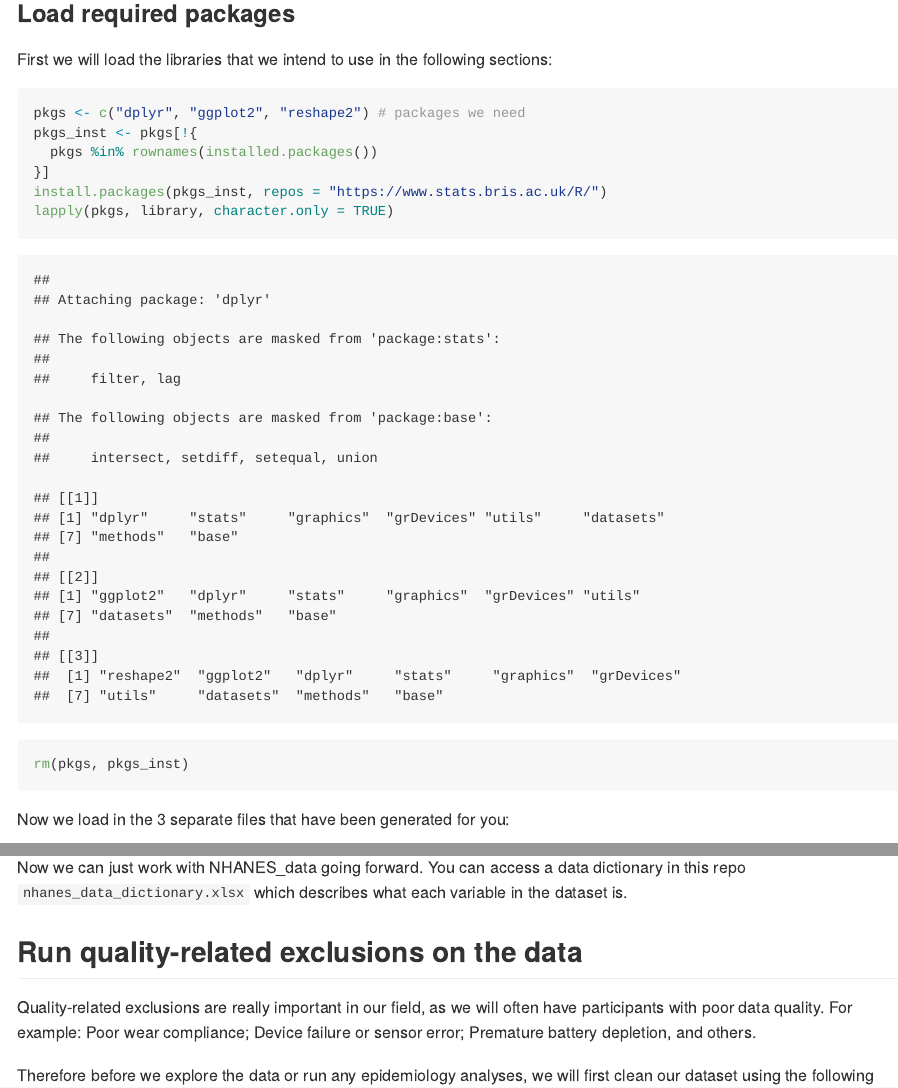
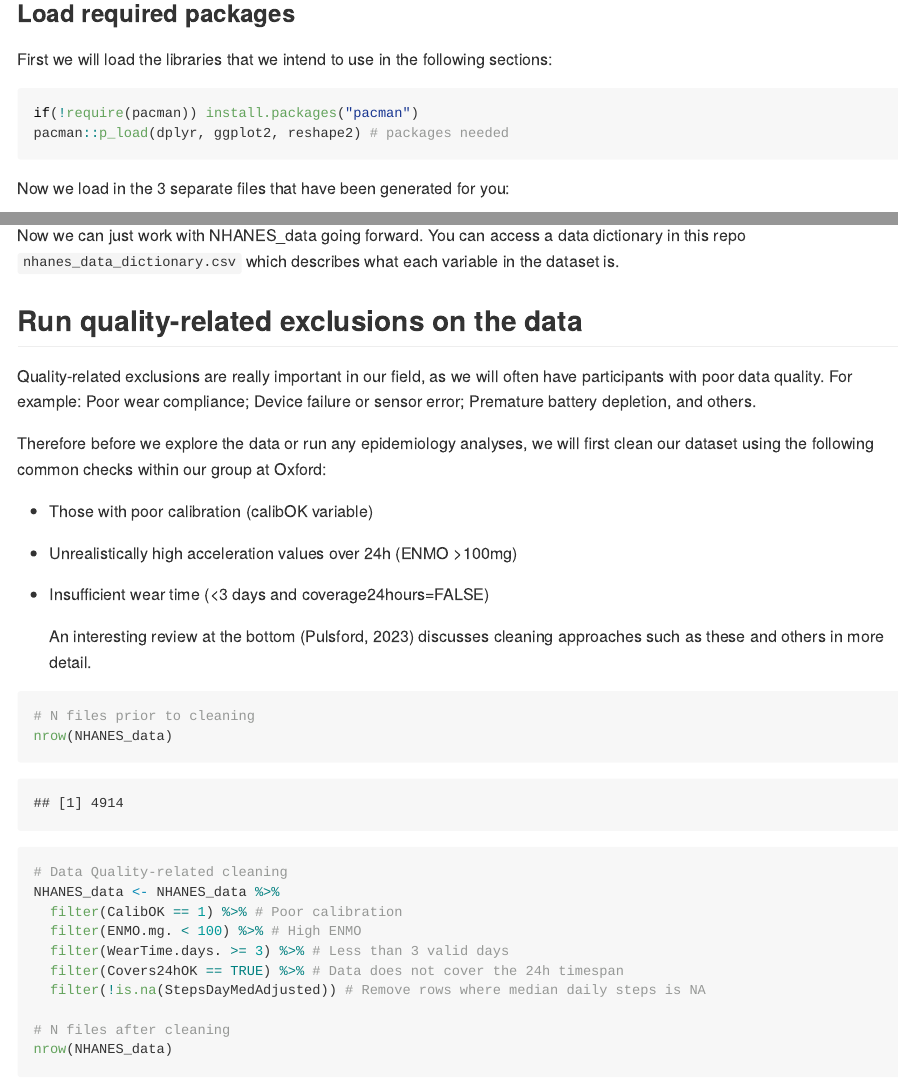
Before and after one commit to OxWearables/epidemiology_nhanes, an R Markdown document (01-nhanes_data_exploration.Rmd): the page in a window 1100 px wide, from 2960 px down, and a second part further down, joined at a grey line. Rendered offline with R 4.5, knitr and Pandoc, with nearby package versions; long lines of code are wrapped.

Commit message:
Update package loader handler

````diff
--- a/01-nhanes_data_exploration.Rmd
+++ b/01-nhanes_data_exploration.Rmd
@@ -130,13 +130,9 @@ First we will load the libraries that we intend to use in the following
 sections:
 
 ```{r Packages, warning=FALSE}
-pkgs <- c("dplyr", "ggplot2", "reshape2") # packages we need
-pkgs_inst <- pkgs[!{
-  pkgs %in% rownames(installed.packages())
-}]
-install.packages(pkgs_inst, repos = "https://www.stats.bris.ac.uk/R/")
-lapply(pkgs, library, character.only = TRUE)
-rm(pkgs, pkgs_inst)
+if(!require(pacman)) install.packages("pacman")
+pacman::p_load(dplyr, ggplot2, reshape2) # packages needed
+
 ```
 
 Now we load in the 3 separate files that have been generated for you:
@@ -164,7 +160,7 @@ rm(steps_mortality_data, data_covariates, data_mortality, data_steps)
 ```
 
 Now we can just work with NHANES_data going forward. You can access a
-data dictionary in this repo `nhanes_data_dictionary.xlsx` which
+data dictionary in this repo `nhanes_data_dictionary.csv` which
 describes what each variable in the dataset is.
 
 ## Run quality-related exclusions on the data
````
Also changed, not shown: 01-nhanes_data_exploration.Rmd (6 more changed lines).
